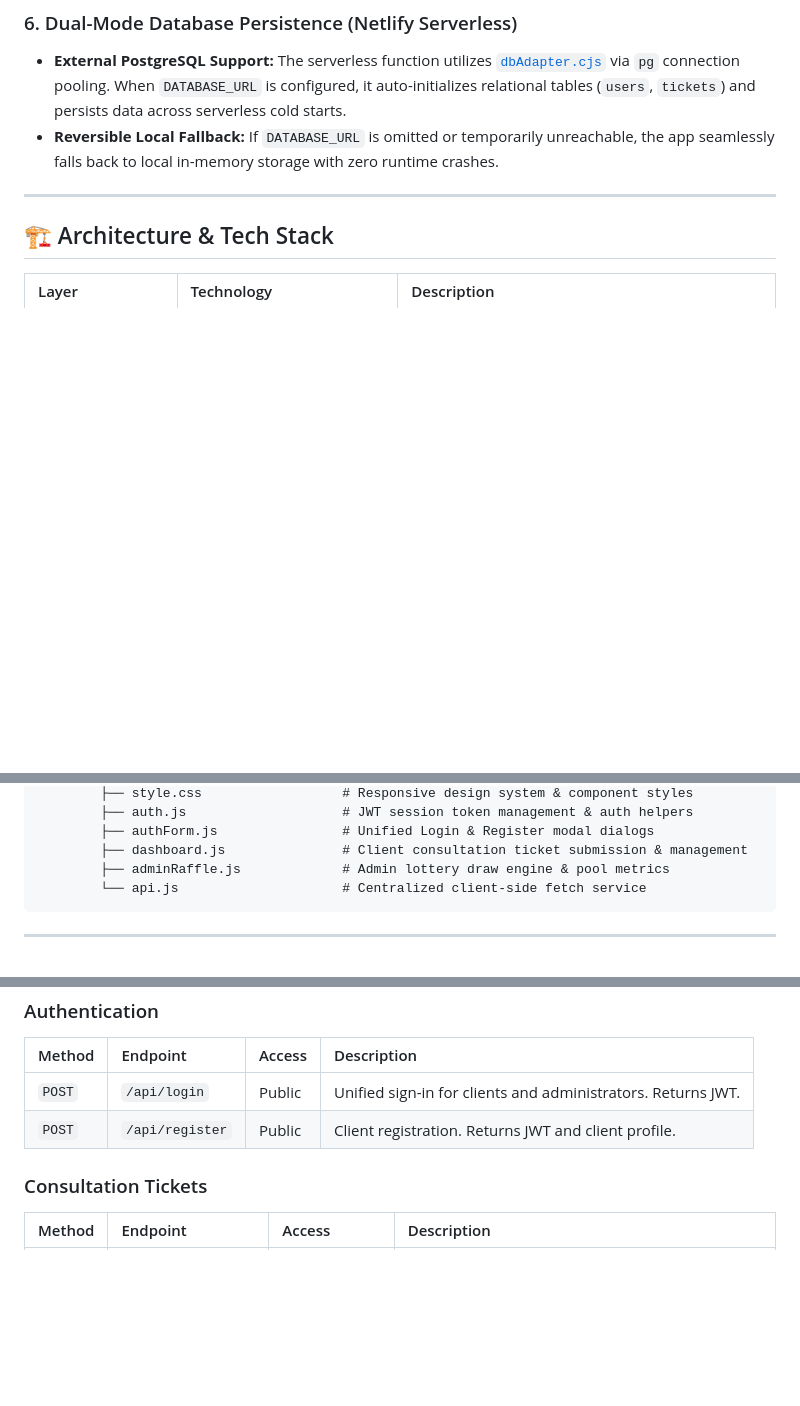
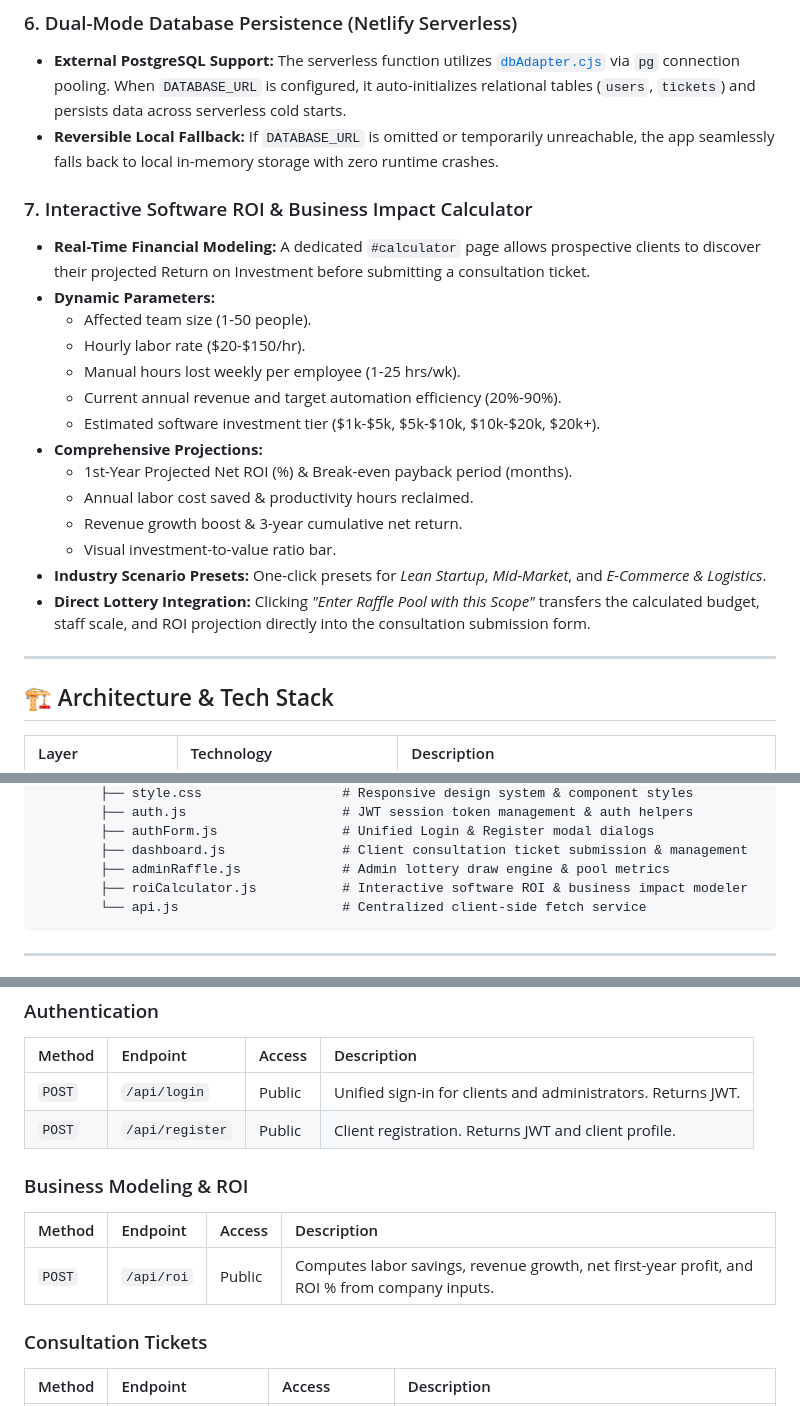
Before and after one commit to MiltonChino/promo-tickets-v2, a Markdown page: README.md, 3 parts joined by grey strips. Drawn GitHub-style; blank space fills up the shorter version.

Commit message:
docs: update README and status.md with ROI calculator feature and API reference

````diff
--- a/README.md
+++ b/README.md
@@ -62,6 +62,22 @@ The codebase features a modern single-page application (SPA) frontend, dual back
 - **External PostgreSQL Support:** The serverless function utilizes [`dbAdapter.cjs`](wdd330-frontend/netlify/functions/dbAdapter.cjs) via `pg` connection pooling. When `DATABASE_URL` is configured, it auto-initializes relational tables (`users`, `tickets`) and persists data across serverless cold starts.
 - **Reversible Local Fallback:** If `DATABASE_URL` is omitted or temporarily unreachable, the app seamlessly falls back to local in-memory storage with zero runtime crashes.
 
+### 7. Interactive Software ROI & Business Impact Calculator
+- **Real-Time Financial Modeling:** A dedicated `#calculator` page allows prospective clients to discover their projected Return on Investment before submitting a consultation ticket.
+- **Dynamic Parameters:**
+  - Affected team size (1-50 people).
+  - Hourly labor rate ($20-$150/hr).
+  - Manual hours lost weekly per employee (1-25 hrs/wk).
+  - Current annual revenue and target automation efficiency (20%-90%).
+  - Estimated software investment tier ($1k-$5k, $5k-$10k, $10k-$20k, $20k+).
+- **Comprehensive Projections:**
+  - 1st-Year Projected Net ROI (%) & Break-even payback period (months).
+  - Annual labor cost saved & productivity hours reclaimed.
+  - Revenue growth boost & 3-year cumulative net return.
+  - Visual investment-to-value ratio bar.
+- **Industry Scenario Presets:** One-click presets for *Lean Startup*, *Mid-Market*, and *E-Commerce & Logistics*.
+- **Direct Lottery Integration:** Clicking *"Enter Raffle Pool with this Scope"* transfers the calculated budget, staff scale, and ROI projection directly into the consultation submission form.
+
 ---
 
 ## 🏗️ Architecture & Tech Stack
@@ -110,6 +126,7 @@ promo-tickets-v2/
         ├── authForm.js                # Unified Login & Register modal dialogs
         ├── dashboard.js               # Client consultation ticket submission & management
         ├── adminRaffle.js             # Admin lottery draw engine & pool metrics
+        ├── roiCalculator.js           # Interactive software ROI & business impact modeler
         └── api.js                     # Centralized client-side fetch service
 ```
 
@@ -224,6 +241,11 @@ All endpoints are prefixed with `/api` (or accessed directly under Netlify funct
 | `POST` | `/api/login` | Public | Unified sign-in for clients and administrators. Returns JWT. |
 | `POST` | `/api/register` | Public | Client registration. Returns JWT and client profile. |
 
+### Business Modeling & ROI
+| Method | Endpoint | Access | Description |
+| :--- | :--- | :--- | :--- |
+| `POST` | `/api/roi` | Public | Computes labor savings, revenue growth, net first-year profit, and ROI % from company inputs. |
+
 ### Consultation Tickets
 | Method | Endpoint | Access | Description |
 | :--- | :--- | :--- | :--- |
````
Also changed, not shown: status.md (+1 -0 lines).
